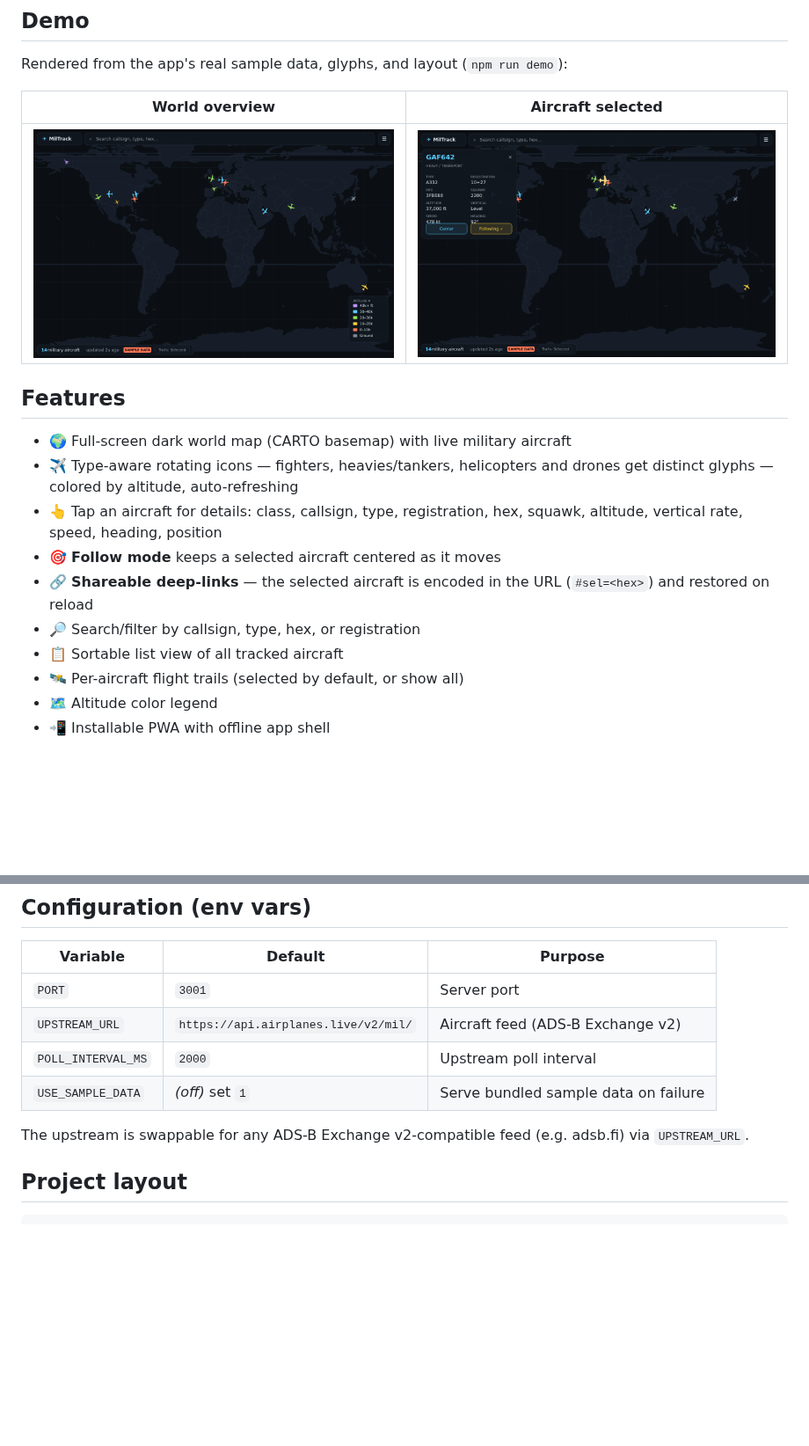
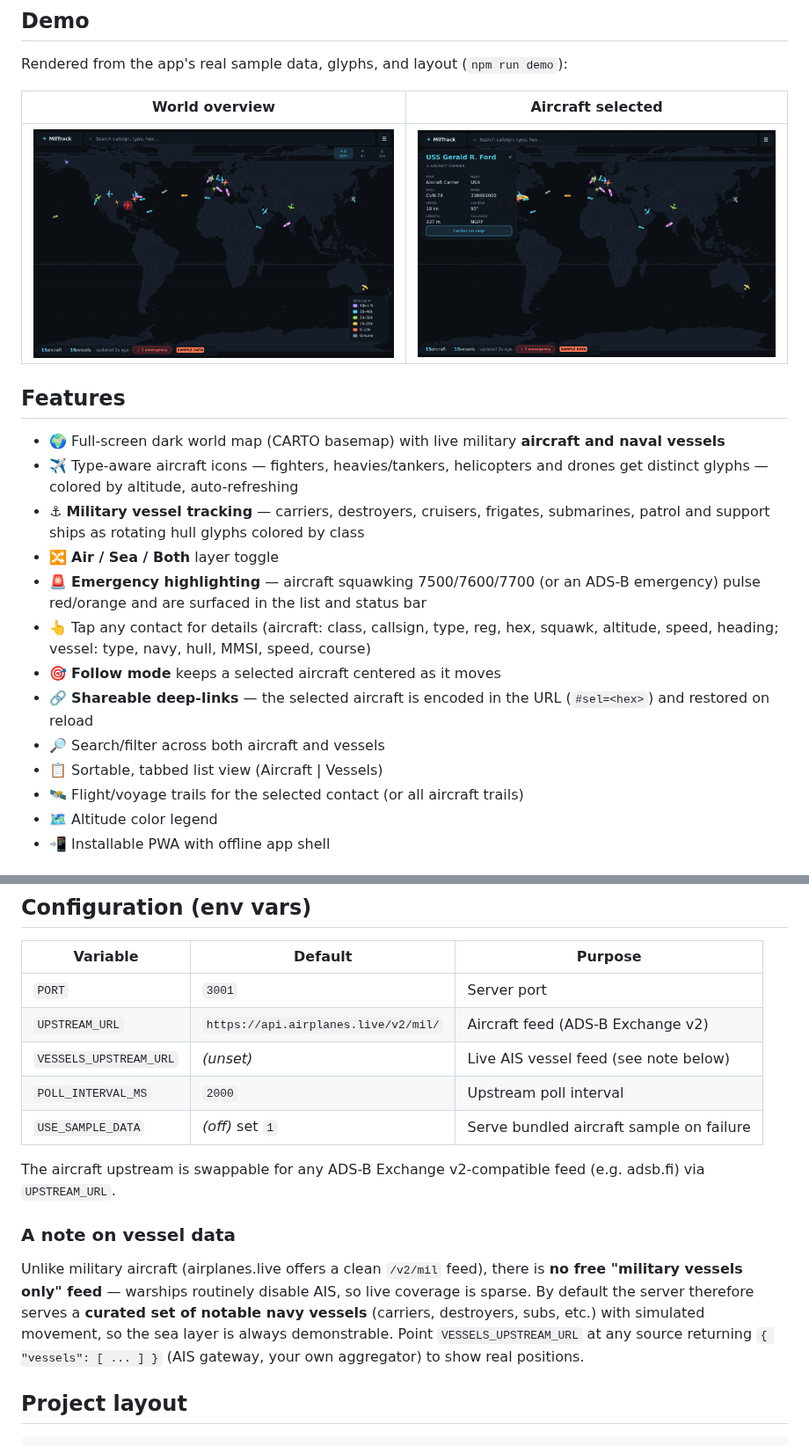
Before and after one commit to ryrkbp4vm2-blip/Flight_Track, a Markdown page: README.md, 2 parts joined by grey strips. Shown at 88% size. GitHub-like rendering; pictures changed too: demo/overview.png, demo/selected.png; blank space fills up the shorter version.

Commit message:
Update demo renderer and README for vessels + emergencies
Demo images now show both layers (aircraft + naval vessels), the emergency
aircraft with its halo, the Air/Sea/Both toggle, and a selected aircraft
carrier with its detail panel and voyage trail. README documents the vessel
layer, emergency highlighting, layer toggle, and the vessel-data caveat plus
VESSELS_UPSTREAM_URL.

https://claude.ai/code/session_019F28sjktp2FXU2XKgy1bd4

```diff
--- a/README.md
+++ b/README.md
@@ -16,17 +16,22 @@ Rendered from the app's real sample data, glyphs, and layout (`npm run demo`):
 
 ## Features
 
-- 🌍 Full-screen dark world map (CARTO basemap) with live military aircraft
-- ✈️ Type-aware rotating icons — fighters, heavies/tankers, helicopters and
+- 🌍 Full-screen dark world map (CARTO basemap) with live military **aircraft and naval vessels**
+- ✈️ Type-aware aircraft icons — fighters, heavies/tankers, helicopters and
   drones get distinct glyphs — colored by altitude, auto-refreshing
-- 👆 Tap an aircraft for details: class, callsign, type, registration, hex,
-  squawk, altitude, vertical rate, speed, heading, position
+- ⚓ **Military vessel tracking** — carriers, destroyers, cruisers, frigates,
+  submarines, patrol and support ships as rotating hull glyphs colored by class
+- 🔀 **Air / Sea / Both** layer toggle
+- 🚨 **Emergency highlighting** — aircraft squawking 7500/7600/7700 (or an ADS-B
+  emergency) pulse red/orange and are surfaced in the list and status bar
+- 👆 Tap any contact for details (aircraft: class, callsign, type, reg, hex,
+  squawk, altitude, speed, heading; vessel: type, navy, hull, MMSI, speed, course)
 - 🎯 **Follow mode** keeps a selected aircraft centered as it moves
 - 🔗 **Shareable deep-links** — the selected aircraft is encoded in the URL
   (`#sel=<hex>`) and restored on reload
-- 🔎 Search/filter by callsign, type, hex, or registration
-- 📋 Sortable list view of all tracked aircraft
-- 🛰️ Per-aircraft flight trails (selected by default, or show all)
+- 🔎 Search/filter across both aircraft and vessels
+- 📋 Sortable, tabbed list view (Aircraft | Vessels)
+- 🛰️ Flight/voyage trails for the selected contact (or all aircraft trails)
 - 🗺️ Altitude color legend
 - 📲 Installable PWA with offline app shell
 
@@ -78,13 +83,24 @@ Open http://localhost:3001. On a phone (same network) use "Add to Home Screen".
 
 | Variable           | Default                                  | Purpose                              |
 | ------------------ | ---------------------------------------- | ------------------------------------ |
-| `PORT`             | `3001`                                   | Server port                          |
-| `UPSTREAM_URL`     | `https://api.airplanes.live/v2/mil/`     | Aircraft feed (ADS-B Exchange v2)    |
-| `POLL_INTERVAL_MS` | `2000`                                   | Upstream poll interval               |
-| `USE_SAMPLE_DATA`  | _(off)_ set `1`                          | Serve bundled sample data on failure |
+| `PORT`                 | `3001`                                   | Server port                              |
+| `UPSTREAM_URL`         | `https://api.airplanes.live/v2/mil/`     | Aircraft feed (ADS-B Exchange v2)        |
+| `VESSELS_UPSTREAM_URL` | _(unset)_                                | Live AIS vessel feed (see note below)    |
+| `POLL_INTERVAL_MS`     | `2000`                                   | Upstream poll interval                   |
+| `USE_SAMPLE_DATA`      | _(off)_ set `1`                          | Serve bundled aircraft sample on failure |
 
-The upstream is swappable for any ADS-B Exchange v2-compatible feed (e.g.
-adsb.fi) via `UPSTREAM_URL`.
+The aircraft upstream is swappable for any ADS-B Exchange v2-compatible feed
+(e.g. adsb.fi) via `UPSTREAM_URL`.
+
+### A note on vessel data
+
+Unlike military aircraft (airplanes.live offers a clean `/v2/mil` feed), there
+is **no free "military vessels only" feed** — warships routinely disable AIS, so
+live coverage is sparse. By default the server therefore serves a **curated set
+of notable navy vessels** (carriers, destroyers, subs, etc.) with simulated
+movement, so the sea layer is always demonstrable. Point `VESSELS_UPSTREAM_URL`
+at any source returning `{ "vessels": [ ... ] }` (AIS gateway, your own
+aggregator) to show real positions.
 
 ## Project layout
 
```
Also changed, not shown: 1 other file.
